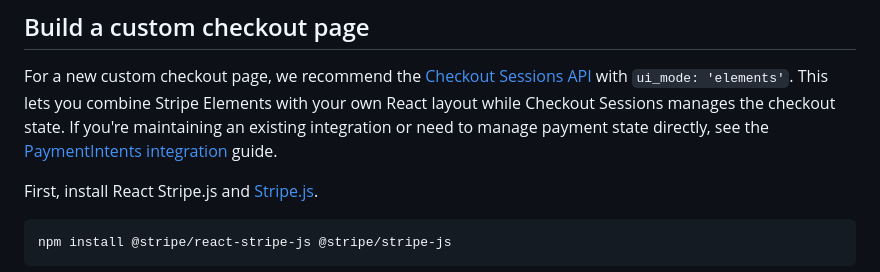
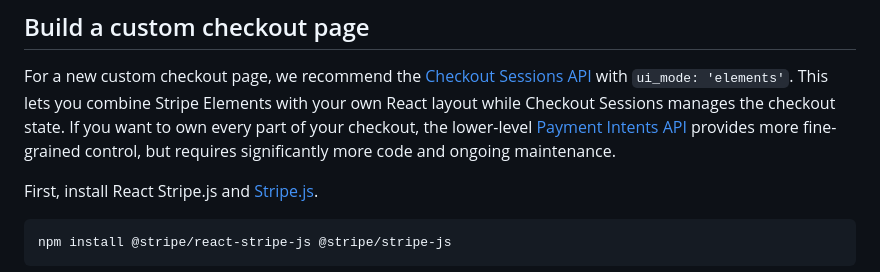
Before and after one commit to stripe/react-stripe-js, a Markdown page: README.md, the part around the change. Rendered like a GitHub page.

Commit message:
Align Payment Intents guidance with comparison docs
Committed-By-Agent: codex
Co-authored-by: codex <noreply@openai.com>

```diff
--- a/README.md
+++ b/README.md
@@ -30,11 +30,11 @@ version, we recommend using legacy
 For a new custom checkout page, we recommend the
 [Checkout Sessions API](https://docs.stripe.com/payments/accept-a-payment?payment-ui=elements&api-integration=checkout)
 with `ui_mode: 'elements'`. This lets you combine Stripe Elements with your own
-React layout while Checkout Sessions manages the checkout state. If you're
-maintaining an existing integration or need to manage payment state directly,
-see the
-[PaymentIntents integration](https://docs.stripe.com/payments/accept-a-payment?payment-ui=elements&api-integration=payment-intents)
-guide.
+React layout while Checkout Sessions manages the checkout state. If you want to
+own every part of your checkout, the lower-level
+[Payment Intents API](https://docs.stripe.com/payments/accept-a-payment?payment-ui=elements&api-integration=payment-intents)
+provides more fine-grained control, but requires significantly more code and
+ongoing maintenance.
 
 First, install React Stripe.js and
 [Stripe.js](https://github.com/stripe/stripe-js).
```
